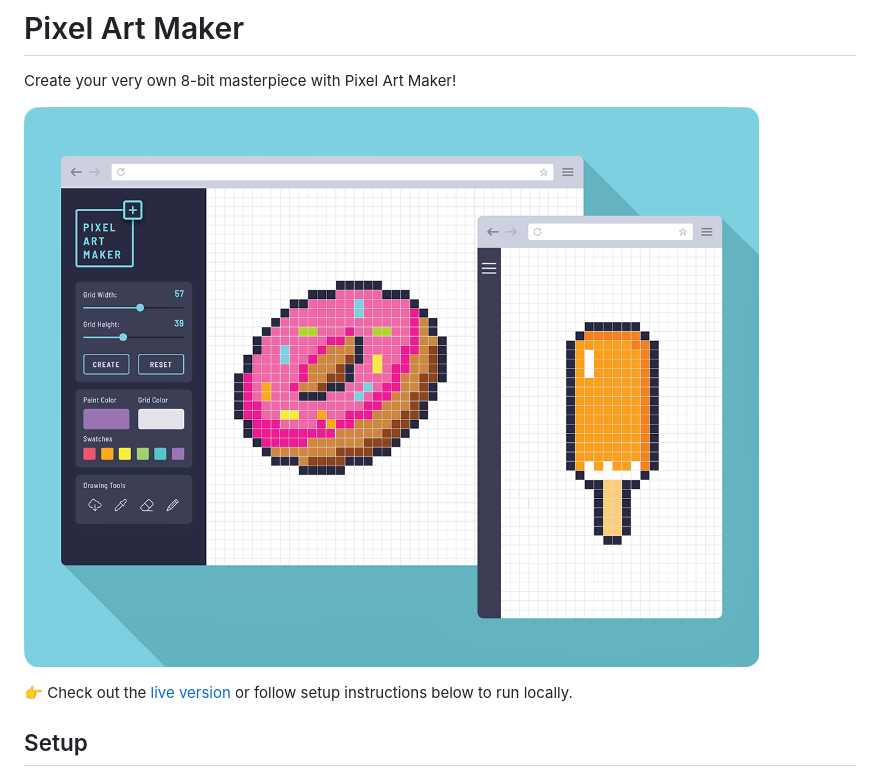
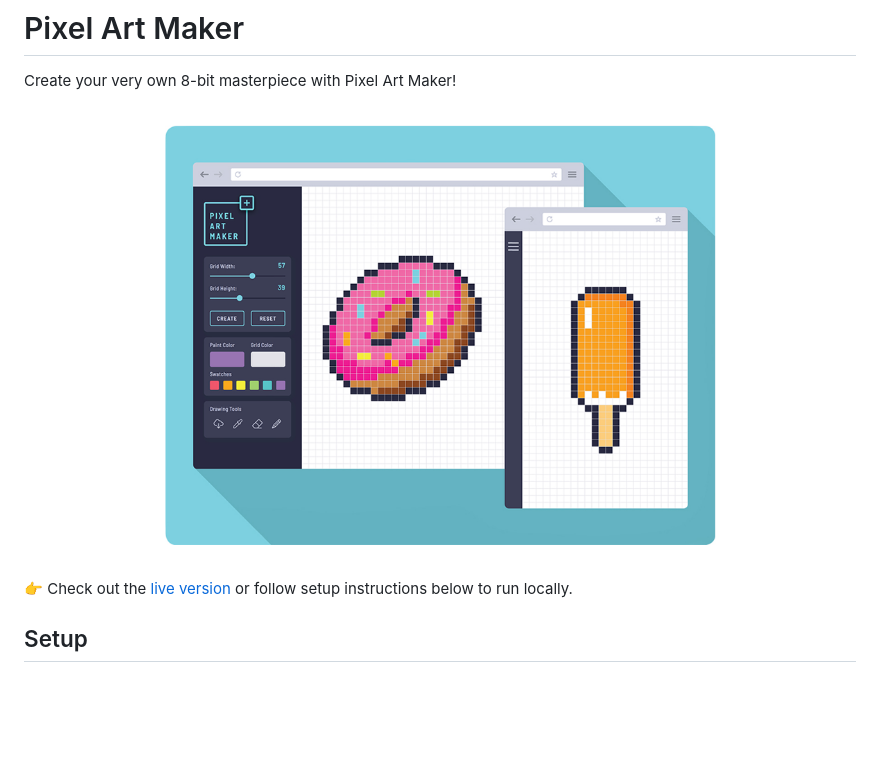
Before and after one commit to mattrdiamond/Pixel-Art-Maker, a Markdown page: README.md, the part around the change. Rendered like a GitHub page; pictures changed too: img/PixelArtMaker_screenshot2.png (added); blank space fills up the shorter version.

Commit message:
resize

```diff
--- a/README.md
+++ b/README.md
@@ -2,7 +2,7 @@
 
 Create your very own 8-bit masterpiece with Pixel Art Maker!
 
-![Screenshot of Pixel Art Maker](img/PixelArtMaker_screenshot.png)
+![Screenshot of Pixel Art Maker](img/PixelArtMaker_screenshot2.png)
 
 👉 Check out the [live version](https://mattrdiamond.github.io/Pixel-Art-Maker/) or follow setup instructions below to run locally.
 
```
